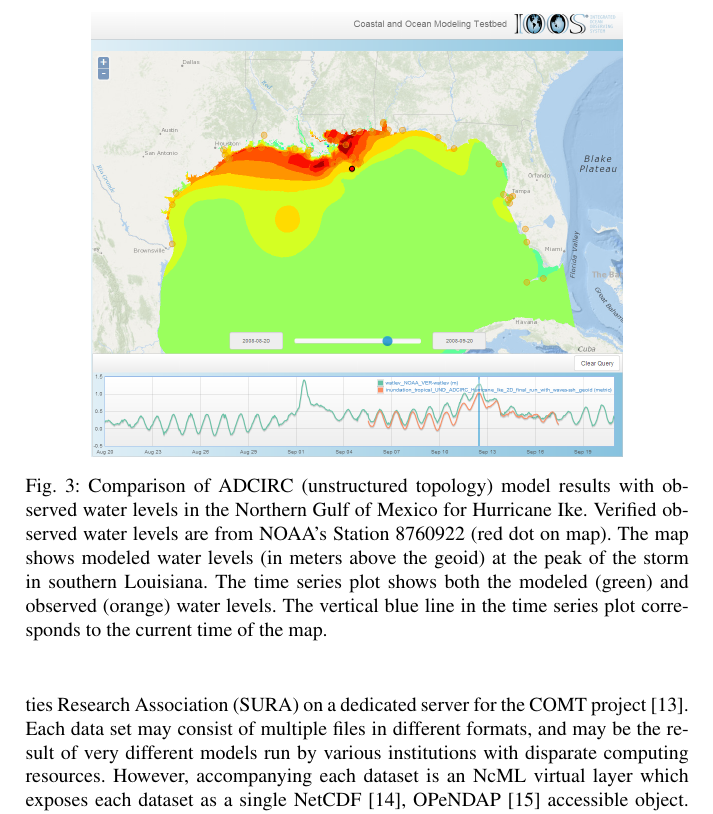
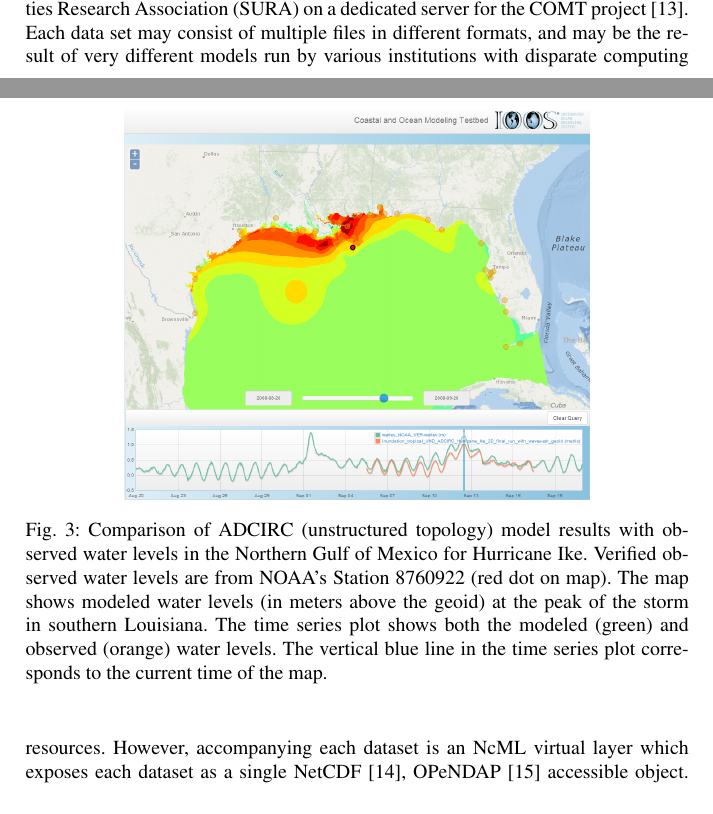
Before and after one commit to brandonmayer-zz/ci2014, a LaTeX document (book/ci14book_mayer.tex, which reads book/ioos.tex): part of page 7 of 9 before the commit and two parts of pages 6 and 7 of 9 after it, the two joined at a grey line, cut so that both start at the same text. Compiled offline with pdfLaTeX.

Commit message:
had to change size of figures to make 8pg limit.

```diff
--- a/book/ioos.tex
+++ b/book/ioos.tex
@@ -31,7 +31,7 @@ comparisons and aggregation through a unified visualization framework.
 \end{figure}
 \begin{figure}[ht!]
   \centering
-  \includegraphics[width=0.8\columnwidth]{../figs/SciWMS_ModelObsComparison_crop_373_8_1052_879}
+  \includegraphics[height=2.7in]{../figs/SciWMS_ModelObsComparison_crop_373_8_1052_879}
   \caption{Comparison of ADCIRC (unstructured topology) model results
     with observed water levels in the Northern Gulf of Mexico for
     Hurricane Ike. Verified observed water levels are from NOAA's
```
Also changed, not shown: book/ioos.tex (2 more changed lines).
